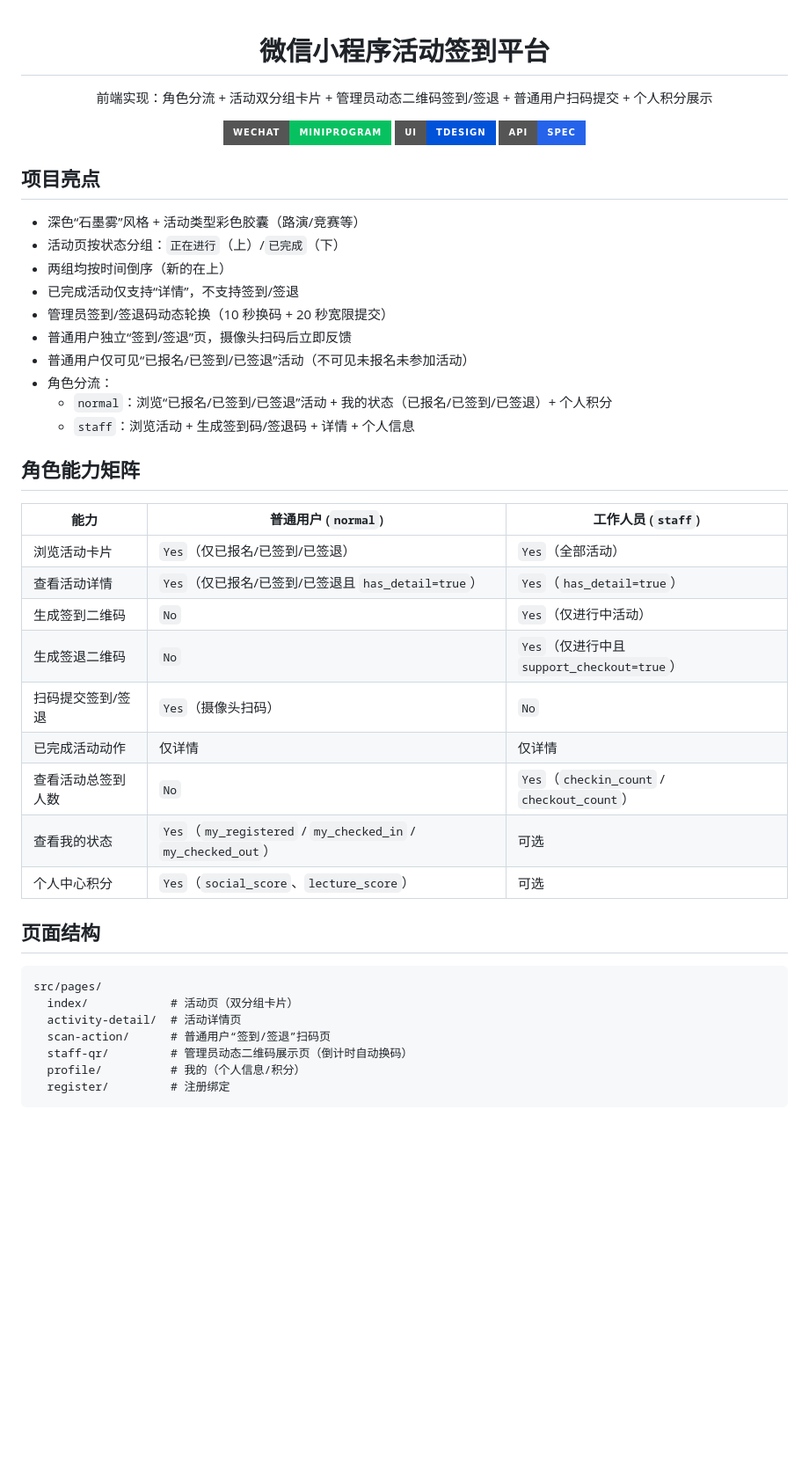
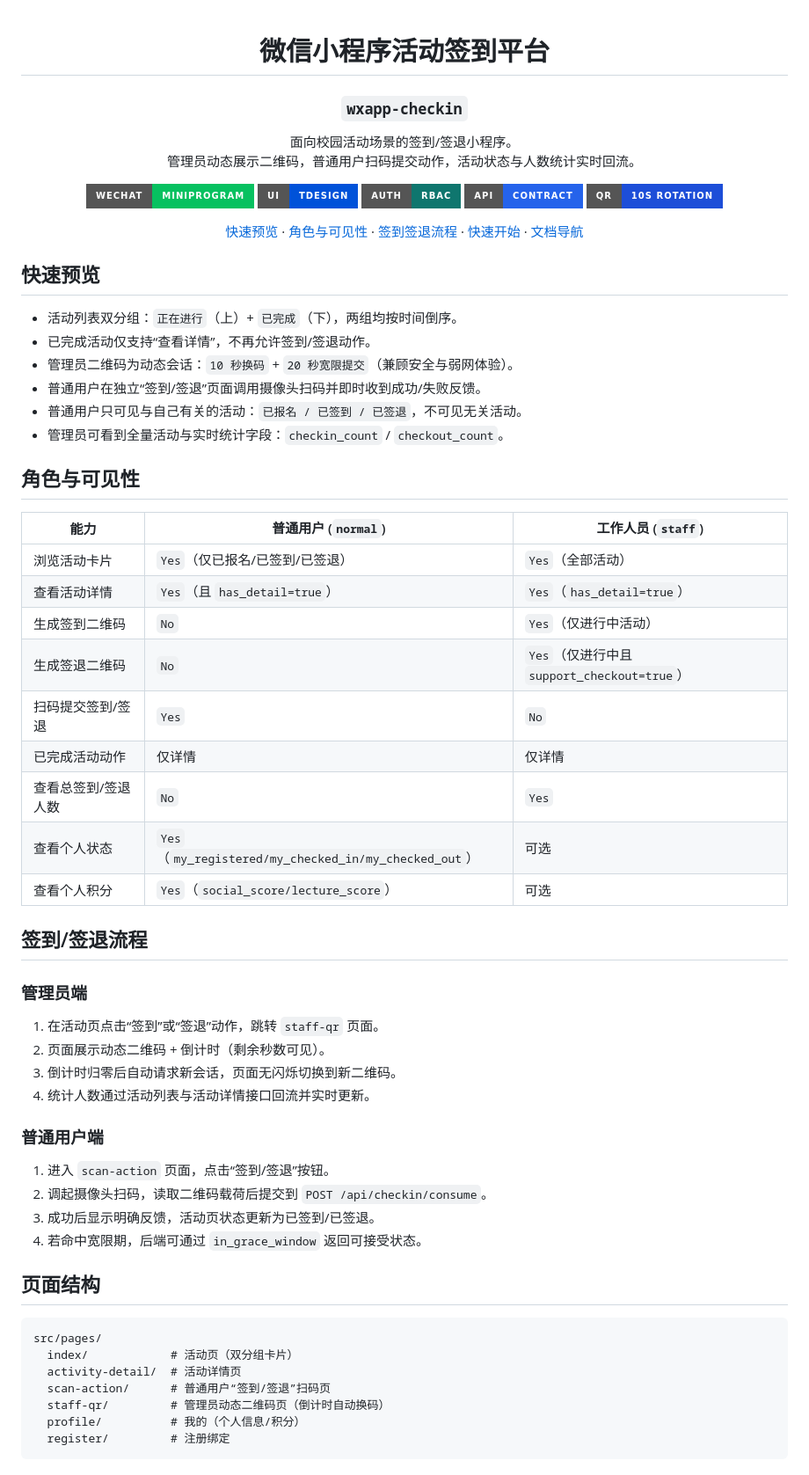
Before and after one commit to OnlyHero5/wxapp-checkin, a Markdown page: README.md, the part around one of its changes. Shown at 88% size. Drawn GitHub-style; badges without logos; blank space fills up the shorter version.

Commit message:
docs(readme): refine structure and visual hierarchy

````diff
--- a/README.md
+++ b/README.md
@@ -1,39 +1,60 @@
 <div align="center">
 
 # 微信小程序活动签到平台
+### `wxapp-checkin`
 
-前端实现：角色分流 + 活动双分组卡片 + 管理员动态二维码签到/签退 + 普通用户扫码提交 + 个人积分展示
+面向校园活动场景的签到/签退小程序。<br/>
+管理员动态展示二维码，普通用户扫码提交动作，活动状态与人数统计实时回流。
 
-[![MiniProgram](https://img.shields.io/badge/WeChat-MiniProgram-07C160?style=for-the-badge&logo=wechat&logoColor=white)](https://developers.weixin.qq.com/miniprogram/dev/framework/)
-[![TDesign](https://img.shields.io/badge/UI-TDesign-0052D9?style=for-the-badge)](https://tdesign.tencent.com/miniprogram)
-[![API Spec](https://img.shields.io/badge/API-Spec-2563EB?style=for-the-badge)](docs/API_SPEC.md)
+[![WeChat MiniProgram](https://img.shields.io/badge/WeChat-MiniProgram-07C160?style=for-the-badge&logo=wechat&logoColor=white)](https://developers.weixin.qq.com/miniprogram/dev/framework/)
+[![TDesign MiniProgram](https://img.shields.io/badge/UI-TDesign-0052D9?style=for-the-badge)](https://tdesign.tencent.com/miniprogram)
+[![Role Based Access](https://img.shields.io/badge/Auth-RBAC-0F766E?style=for-the-badge)](docs/FUNCTIONAL_SPEC.md)
+[![API Contract](https://img.shields.io/badge/API-Contract-2563EB?style=for-the-badge)](docs/API_SPEC.md)
+[![Dynamic QR](https://img.shields.io/badge/QR-10s_Rotation-1D4ED8?style=for-the-badge)](docs/API_SPEC.md)
+
+<p>
+  <a href="#快速预览">快速预览</a> ·
+  <a href="#角色与可见性">角色与可见性</a> ·
+  <a href="#签到签退流程">签到签退流程</a> ·
+  <a href="#快速开始">快速开始</a> ·
+  <a href="#文档导航">文档导航</a>
+</p>
 
 </div>
 
-## 项目亮点
-- 深色“石墨雾”风格 + 活动类型彩色胶囊（路演/竞赛等）
-- 活动页按状态分组：`正在进行`（上）/`已完成`（下）
-- 两组均按时间倒序（新的在上）
-- 已完成活动仅支持“详情”，不支持签到/签退
-- 管理员签到/签退码动态轮换（10 秒换码 + 20 秒宽限提交）
-- 普通用户独立“签到/签退”页，摄像头扫码后立即反馈
-- 普通用户仅可见“已报名/已签到/已签退”活动（不可见未报名未参加活动）
-- 角色分流：
-  - `normal`：浏览“已报名/已签到/已签退”活动 + 我的状态（已报名/已签到/已签退）+ 个人积分
-  - `staff`：浏览活动 + 生成签到码/签退码 + 详情 + 个人信息
+## 快速预览
+- 活动列表双分组：`正在进行`（上）+ `已完成`（下），两组均按时间倒序。
+- 已完成活动仅支持“查看详情”，不再允许签到/签退动作。
+- 管理员二维码为动态会话：`10 秒换码` + `20 秒宽限提交`（兼顾安全与弱网体验）。
+- 普通用户在独立“签到/签退”页面调用摄像头扫码并即时收到成功/失败反馈。
+- 普通用户只可见与自己有关的活动：`已报名 / 已签到 / 已签退`，不可见无关活动。
+- 管理员可看到全量活动与实时统计字段：`checkin_count` / `checkout_count`。
 
-## 角色能力矩阵
+## 角色与可见性
 | 能力 | 普通用户 (`normal`) | 工作人员 (`staff`) |
 |------|---------------------|--------------------|
 | 浏览活动卡片 | `Yes`（仅已报名/已签到/已签退） | `Yes`（全部活动） |
-| 查看活动详情 | `Yes`（仅已报名/已签到/已签退且 `has_detail=true`） | `Yes`（`has_detail=true`） |
+| 查看活动详情 | `Yes`（且 `has_detail=true`） | `Yes`（`has_detail=true`） |
 | 生成签到二维码 | `No` | `Yes`（仅进行中活动） |
 | 生成签退二维码 | `No` | `Yes`（仅进行中且 `support_checkout=true`） |
-| 扫码提交签到/签退 | `Yes`（摄像头扫码） | `No` |
+| 扫码提交签到/签退 | `Yes` | `No` |
 | 已完成活动动作 | 仅详情 | 仅详情 |
-| 查看活动总签到人数 | `No` | `Yes`（`checkin_count` / `checkout_count`） |
-| 查看我的状态 | `Yes`（`my_registered` / `my_checked_in` / `my_checked_out`） | 可选 |
-| 个人中心积分 | `Yes`（`social_score`、`lecture_score`） | 可选 |
+| 查看总签到/签退人数 | `No` | `Yes` |
+| 查看个人状态 | `Yes`（`my_registered/my_checked_in/my_checked_out`） | 可选 |
+| 查看个人积分 | `Yes`（`social_score/lecture_score`） | 可选 |
+
+## 签到/签退流程
+### 管理员端
+1. 在活动页点击“签到”或“签退”动作，跳转 `staff-qr` 页面。
+2. 页面展示动态二维码 + 倒计时（剩余秒数可见）。
+3. 倒计时归零后自动请求新会话，页面无闪烁切换到新二维码。
+4. 统计人数通过活动列表与活动详情接口回流并实时更新。
+
+### 普通用户端
+1. 进入 `scan-action` 页面，点击“签到/签退”按钮。
+2. 调起摄像头扫码，读取二维码载荷后提交到 `POST /api/checkin/consume`。
+3. 成功后显示明确反馈，活动页状态更新为已签到/已签退。
+4. 若命中宽限期，后端可通过 `in_grace_window` 返回可接受状态。
 
 ## 页面结构
 ```text
@@ -41,7 +62,7 @@ src/pages/
   index/            # 活动页（双分组卡片）
   activity-detail/  # 活动详情页
   scan-action/      # 普通用户“签到/签退”扫码页
-  staff-qr/         # 管理员动态二维码展示页（倒计时自动换码）
+  staff-qr/         # 管理员动态二维码页（倒计时自动换码）
   profile/          # 我的（个人信息/积分）
   register/         # 注册绑定
 ```
````
Also changed, not shown: other parts of README.md (+31 -28 lines).
